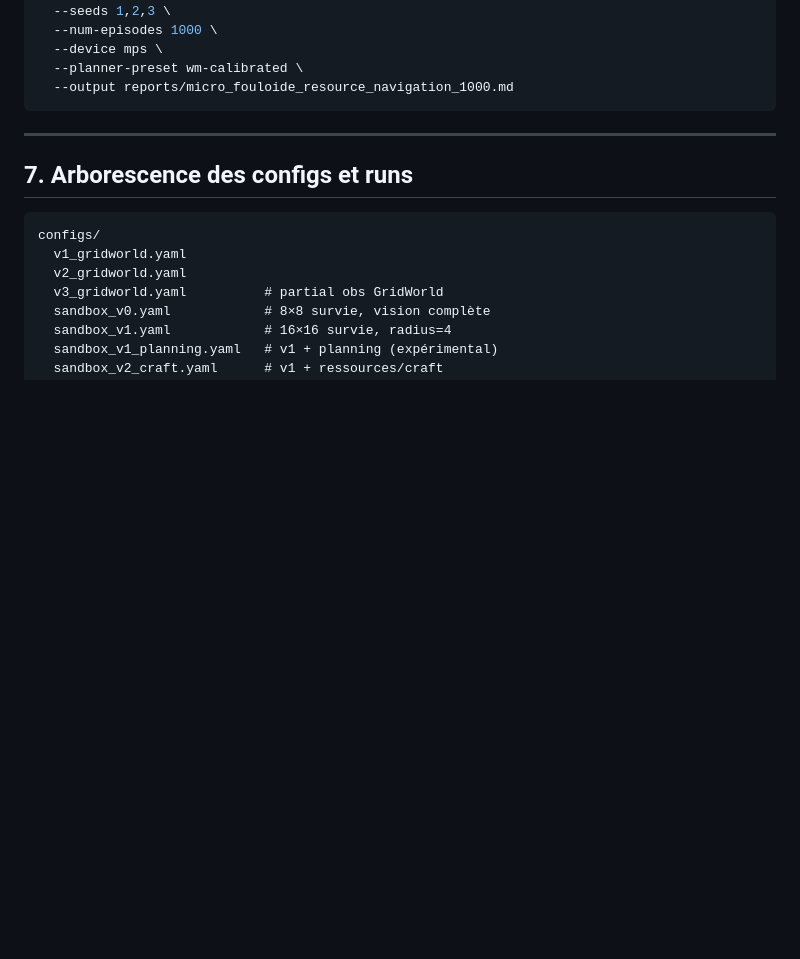
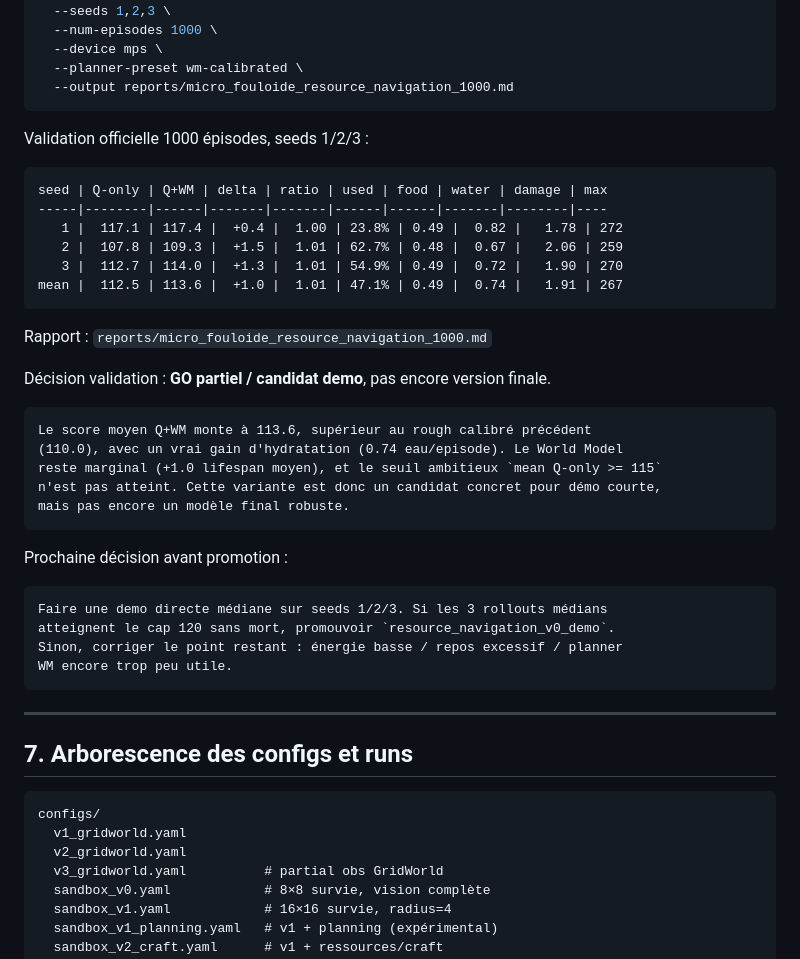
Before and after one commit to eric-houzelle/seedmind, a Markdown page: docs/PROGRESSION.md, the part around the change. Rendered like a GitHub page; blank space fills up the shorter version.

Commit message:
docs: add resource navigation validation report

````diff
--- a/docs/PROGRESSION.md
+++ b/docs/PROGRESSION.md
@@ -4260,6 +4260,38 @@ python scripts/report_micro_fouloide_planner.py \
   --device mps \
   --planner-preset wm-calibrated \
   --output reports/micro_fouloide_resource_navigation_1000.md
+```
+
+Validation officielle 1000 épisodes, seeds 1/2/3 :
+
+```text
+seed | Q-only | Q+WM | delta | ratio | used | food | water | damage | max
+-----|--------|------|-------|-------|------|------|-------|--------|----
+   1 |  117.1 | 117.4 |  +0.4 |  1.00 | 23.8% | 0.49 |  0.82 |   1.78 | 272
+   2 |  107.8 | 109.3 |  +1.5 |  1.01 | 62.7% | 0.48 |  0.67 |   2.06 | 259
+   3 |  112.7 | 114.0 |  +1.3 |  1.01 | 54.9% | 0.49 |  0.72 |   1.90 | 270
+mean |  112.5 | 113.6 |  +1.0 |  1.01 | 47.1% | 0.49 |  0.74 |   1.91 | 267
+```
+
+Rapport : `reports/micro_fouloide_resource_navigation_1000.md`
+
+Décision validation : **GO partiel / candidat demo**, pas encore version finale.
+
+```text
+Le score moyen Q+WM monte à 113.6, supérieur au rough calibré précédent
+(110.0), avec un vrai gain d'hydratation (0.74 eau/episode). Le World Model
+reste marginal (+1.0 lifespan moyen), et le seuil ambitieux `mean Q-only >= 115`
+n'est pas atteint. Cette variante est donc un candidat concret pour démo courte,
+mais pas encore un modèle final robuste.
+```
+
+Prochaine décision avant promotion :
+
+```text
+Faire une demo directe médiane sur seeds 1/2/3. Si les 3 rollouts médians
+atteignent le cap 120 sans mort, promouvoir `resource_navigation_v0_demo`.
+Sinon, corriger le point restant : énergie basse / repos excessif / planner
+WM encore trop peu utile.
 ```
 
 ---
````
Also changed, not shown: reports/micro_fouloide_resource_navigation_1000.md (added, +10 -0 lines).
